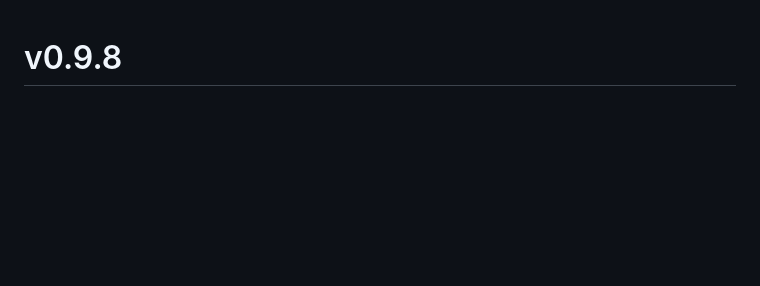
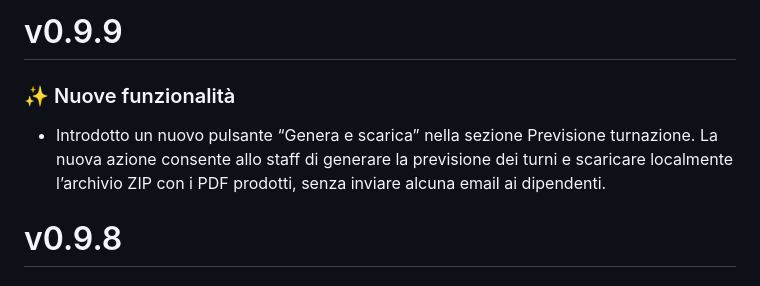
Before and after one commit to darkkillex/shiftplanner, a Markdown page: CHANGELOG.md, the part around the change. GitHub-like rendering; blank space fills up the shorter version.

Commit message:
docs: aggiornato CHANGELOG.md - v0.9.9

```diff
--- a/CHANGELOG.md
+++ b/CHANGELOG.md
@@ -1,3 +1,9 @@
+# v0.9.9
+### ✨ Nuove funzionalità
+* Introdotto un nuovo pulsante “Genera e scarica” nella sezione Previsione turnazione.
+  La nuova azione consente allo staff di generare la previsione dei turni e scaricare
+  localmente l’archivio ZIP con i PDF prodotti, senza inviare alcuna email ai dipendenti.
+
 # v0.9.8
 ### 🐞 Bugfix
 * Risolto il problema dello spostamento automatico della griglia durante il click sulle celle,
```
